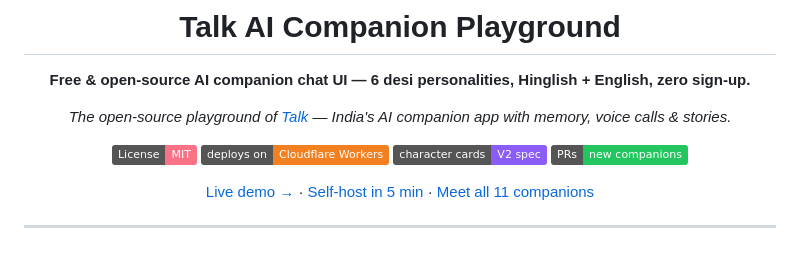
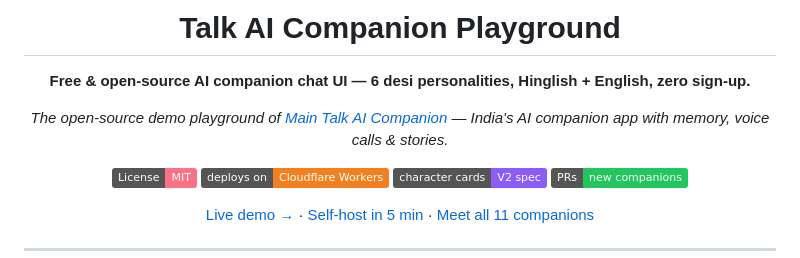
Before and after one commit to NamanSoni78/Talk-AI-Companion-Public, a Markdown page: README.md, the part around the change. Rendered like a GitHub page; badges without logos.

Commit message:
Update README to clarify project description

```diff
--- a/README.md
+++ b/README.md
@@ -6,7 +6,7 @@
 
 **Free &amp; open-source AI companion chat UI — 6 desi personalities, Hinglish + English, zero sign-up.**
 
-*The open-source playground of [Talk](https://talkaicompanion.com?utm_source=github&utm_medium=readme) — India's AI companion app with memory, voice calls &amp; stories.*
+*The open-source demo playground of [Main Talk AI Companion](https://talkaicompanion.com?utm_source=github&utm_medium=readme) — India's AI companion app with memory, voice calls &amp; stories.*
 
 [![License: MIT](https://img.shields.io/badge/License-MIT-fb7185.svg)](LICENSE)
 [![Cloudflare Workers](https://img.shields.io/badge/deploys%20on-Cloudflare%20Workers-f38020?logo=cloudflare&logoColor=white)](https://workers.cloudflare.com)
```
